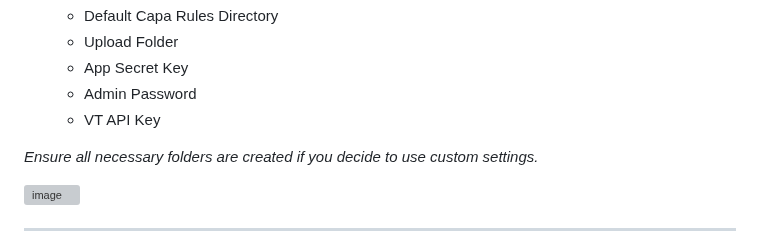
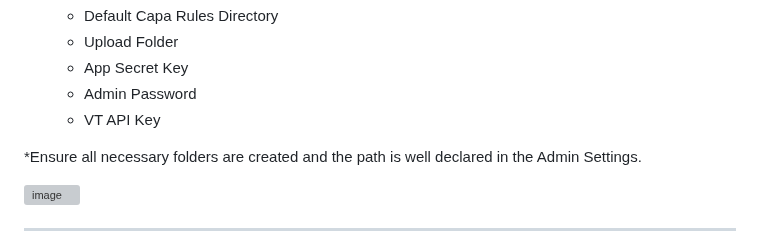
Before and after one commit to andreisss/capa-ta, a Markdown page: README.md, the part around the change. Rendered like a GitHub page; grey boxes are pictures that could not be loaded.

```diff
--- a/README.md
+++ b/README.md
@@ -83,7 +83,7 @@ Default access credentials: `admin / password123`
   - Admin Password
   - VT API Key
 
-*Ensure all necessary folders are created if you decide to use custom settings.*
+*Ensure all necessary folders are created and the path is well declared in the Admin Settings.
 
 
 ![image](https://github.com/andreisss/capa-ta/assets/10872139/c2fe0699-e6b9-4880-96f3-cfc6392cbbb4)
```
